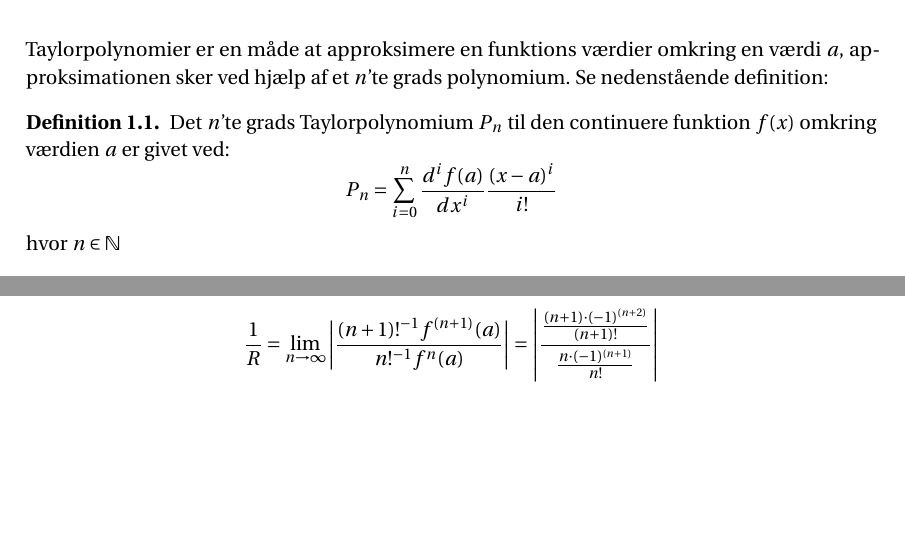
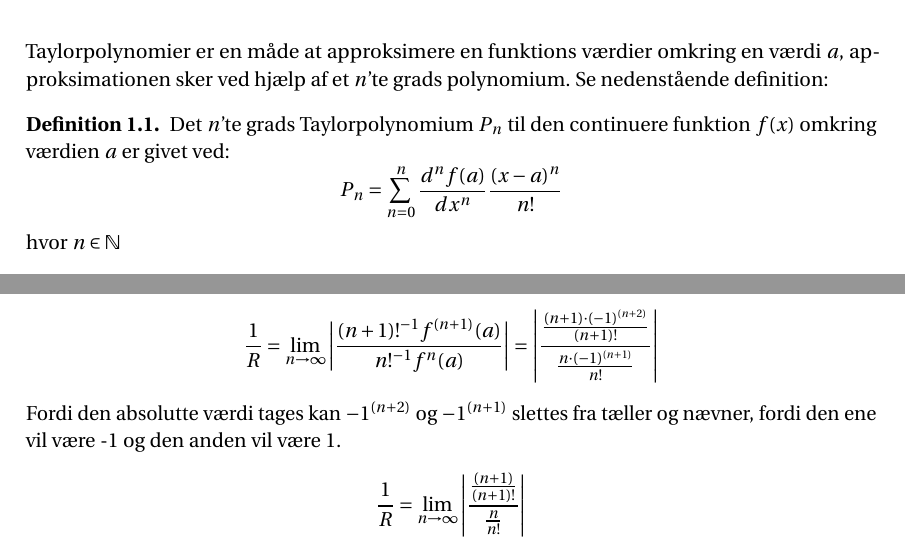
Before and after one commit to Collatz124/P0-part-2, a LaTeX thesis (master.tex, which reads incl/main/IntroTilTaylorPolynomier.tex, incl/main/introTilTaylorRækker.tex): two parts of pages 5 and 10 of 17, joined at a grey line, cut so that both start at the same text, the shorter picture padded with empty space. Compiled offline with pdfLaTeX.

Commit message:
lavede i om til n

```diff
--- a/incl/main/IntroTilTaylorPolynomier.tex
+++ b/incl/main/IntroTilTaylorPolynomier.tex
@@ -6,7 +6,7 @@ approksimationen sker ved hjælp af et $n$'te grads polynomium. Se nedenstående
 \begin{defn}
     Det $n$'te grads Taylorpolynomium $P_n$ til den continuere funktion $f(x)$ omkring værdien $a$ er givet ved:
     \[
-    P_n = \sum^{n}_{i=0} \frac{d^i f(a)}{dx^i} \frac{(x-a)^{i}}{i!}
+    P_n = \sum^{n}_{n=0} \frac{d^n f(a)}{dx^n}\frac{(x-a)^{n}}{n!}
     \]
     hvor $n \in \mathbb{N}$
 \end{defn}
--- a/incl/main/introTilTaylorRækker.tex
+++ b/incl/main/introTilTaylorRækker.tex
@@ -95,6 +95,11 @@ Nu beregnes Taylorrækkens radius for konvergens: % TODO: Lav det her
     \frac{1}{R} = \lim_{n \rightarrow \infty} \left\lvert \frac{(n + 1)!^{-1}f^{(n+1)}(a)}{n!^{-1}f^n(a)} \right\lvert
     = \left\lvert \frac{\frac{(n+1) \cdot (-1)^{(n + 2)}}{(n+1)!}}{\frac{n \cdot (-1)^{(n + 1)}}{n!}} \right\lvert
 \]
+Fordi den absolutte værdi tages kan $-1^{(n+2)}$ og $-1^{(n + 1)}$ slettes fra tæller og nævner,
+fordi den ene vil være -1 og den anden vil være 1.
+\[
+    \frac{1}{R} = \lim_{n \rightarrow \infty} \left\lvert \frac{\frac{(n+1)}{(n+1)!}}{\frac{n}{n!}} \right\lvert
+\]
 % Link til en artikel om ln(x): https://math.stackexchange.com/questions/409214/why-is-domain-of-convergence-of-taylor-rækkes-of-lnx-about-x-1-is-0-2
 
 % Taylorrækker
```
